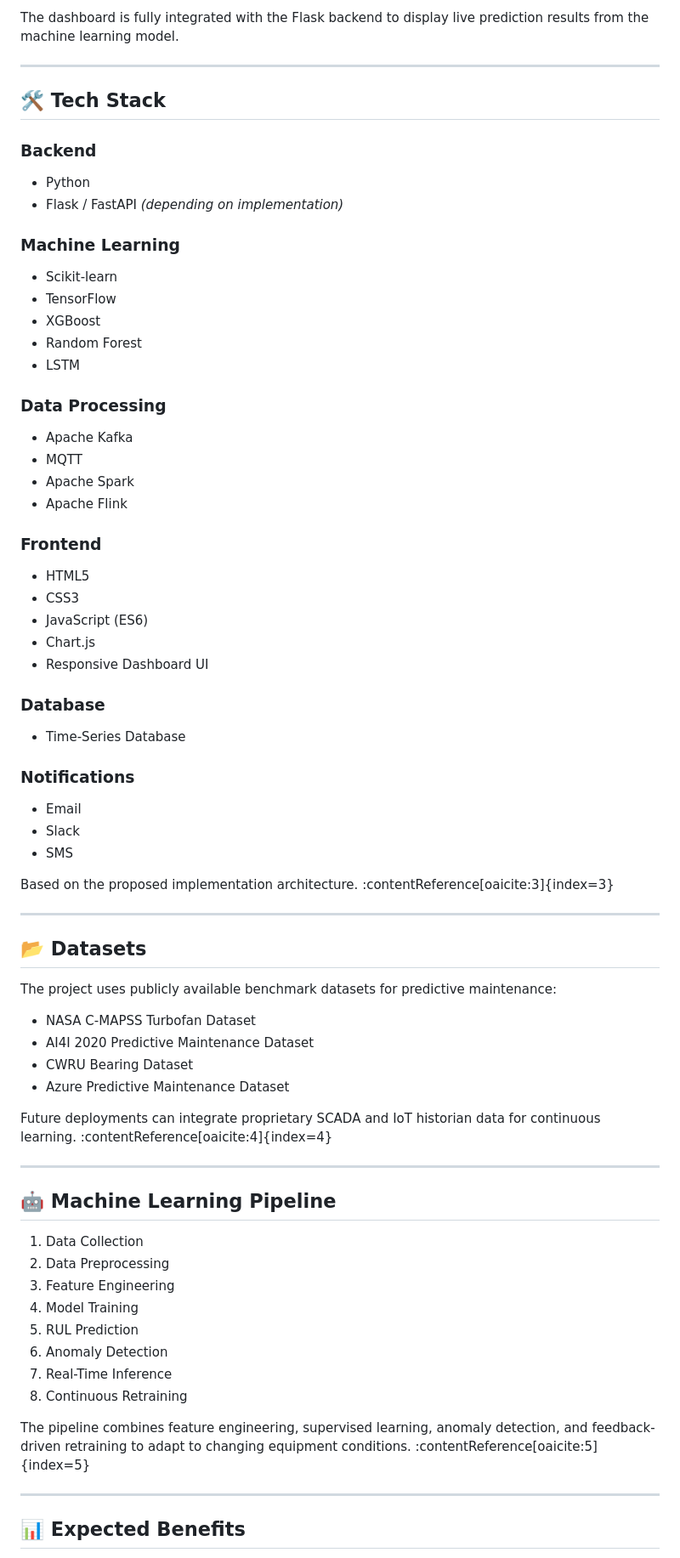
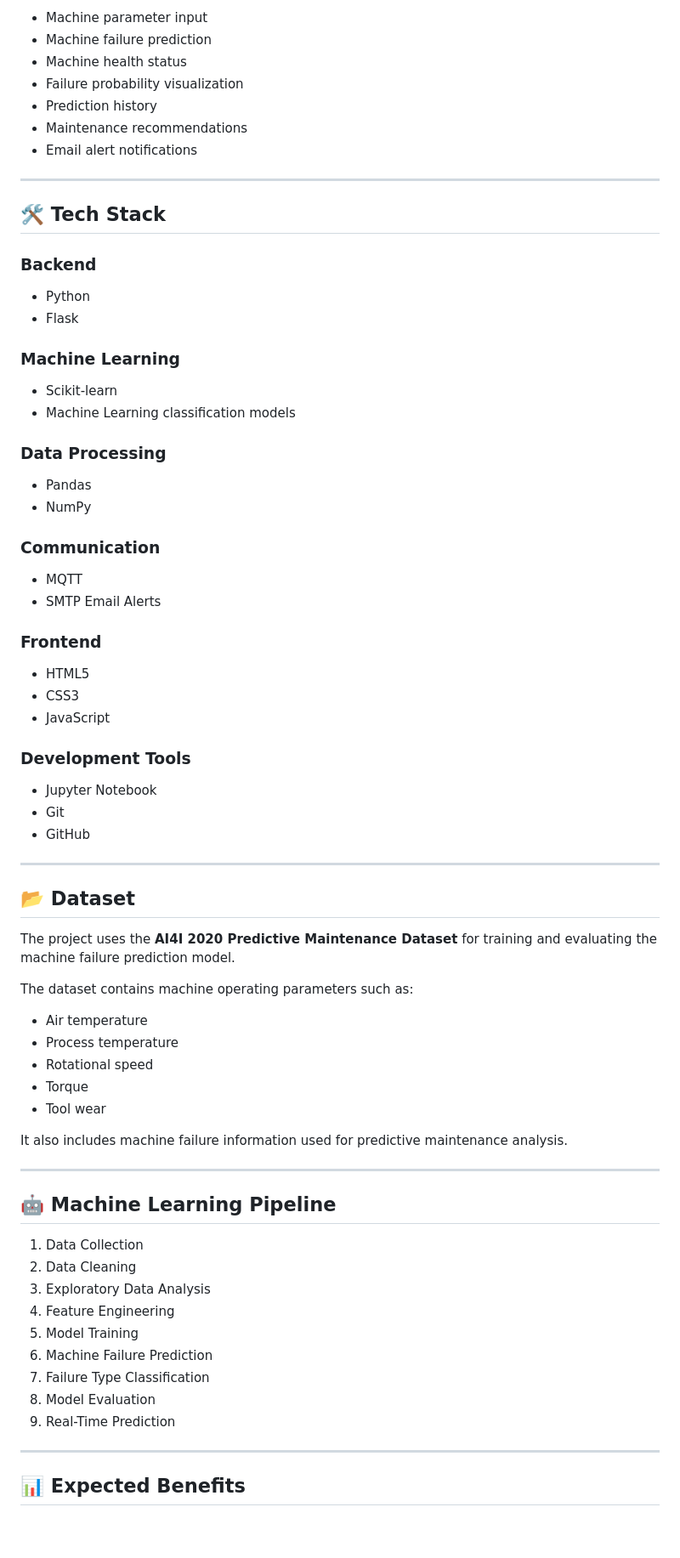
Before and after one commit to Charankumm/InfosysSpringBoard-Team-D, a Markdown page: README.md, the part around one of its changes. Shown at 85% size. GitHub-like rendering; blank space fills up the shorter version.

Commit message:
Revise README for improved clarity and detail
Updated README.md to enhance clarity and detail in project description, objectives, features, and workflow.

```diff
--- a/README.md
+++ b/README.md
@@ -80,5 +75,11 @@ The PredictIQ dashboard provides an intuitive interface for monitoring machine h
 
-The dashboard is fully integrated with the Flask backend to display live prediction results from the machine learning model.
+* Machine parameter input
+* Machine failure prediction
+* Machine health status
+* Failure probability visualization
+* Prediction history
+* Maintenance recommendations
+* Email alert notifications
 
 ---
 
@@ -86,71 +87,65 @@ The dashboard is fully integrated with the Flask backend to display live predict
 
 ### Backend
 
-- Python
-- Flask / FastAPI *(depending on implementation)*
+* Python
+* Flask
 
 ### Machine Learning
 
-- Scikit-learn
-- TensorFlow
-- XGBoost
-- Random Forest
-- LSTM
+* Scikit-learn
+* Machine Learning classification models
 
 ### Data Processing
 
-- Apache Kafka
-- MQTT
-- Apache Spark
-- Apache Flink
+* Pandas
+* NumPy
+
+### Communication
+
+* MQTT
+* SMTP Email Alerts
 
 ### Frontend
 
-- HTML5
-- CSS3
-- JavaScript (ES6)
-- Chart.js
-- Responsive Dashboard UI
+* HTML5
+* CSS3
+* JavaScript
 
-### Database
+### Development Tools
 
-- Time-Series Database
-
-### Notifications
-
-- Email
-- Slack
-- SMS
-
-Based on the proposed implementation architecture. :contentReference[oaicite:3]{index=3}
+* Jupyter Notebook
+* Git
+* GitHub
 
 ---
 
-## 📂 Datasets
+## 📂 Dataset
 
-The project uses publicly available benchmark datasets for predictive maintenance:
+The project uses the **AI4I 2020 Predictive Maintenance Dataset** for training and evaluating the machine failure prediction model.
 
-- NASA C-MAPSS Turbofan Dataset
-- AI4I 2020 Predictive Maintenance Dataset
-- CWRU Bearing Dataset
-- Azure Predictive Maintenance Dataset
+The dataset contains machine operating parameters such as:
 
-Future deployments can integrate proprietary SCADA and IoT historian data for continuous learning. :contentReference[oaicite:4]{index=4}
+* Air temperature
+* Process temperature
+* Rotational speed
+* Torque
+* Tool wear
+
+It also includes machine failure information used for predictive maintenance analysis.
 
 ---
 
 ## 🤖 Machine Learning Pipeline
 
 1. Data Collection
-2. Data Preprocessing
-3. Feature Engineering
-4. Model Training
-5. RUL Prediction
-6. Anomaly Detection
-7. Real-Time Inference
-8. Continuous Retraining
-
-The pipeline combines feature engineering, supervised learning, anomaly detection, and feedback-driven retraining to adapt to changing equipment conditions. :contentReference[oaicite:5]{index=5}
+2. Data Cleaning
+3. Exploratory Data Analysis
+4. Feature Engineering
+5. Model Training
+6. Machine Failure Prediction
+7. Failure Type Classification
+8. Model Evaluation
+9. Real-Time Prediction
 
 ---
 
```
Also changed, not shown: other parts of README.md (+184 -111 lines).
